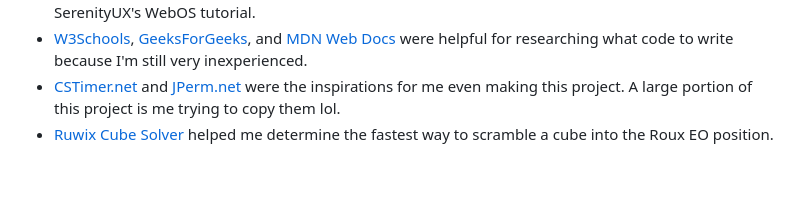
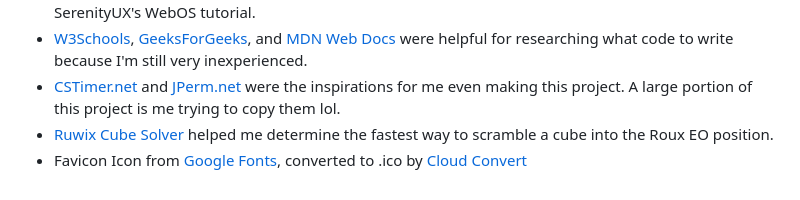
Before and after one commit to EthanCubes/CubeTrainer, a Markdown page: README.md, the part around the change. Rendered like a GitHub page.

Commit message:
Updated README to give more credit.

```diff
--- a/README.md
+++ b/README.md
@@ -49,3 +49,4 @@ This was by far the hardest and most impressive thing to code.
 - [W3Schools](https://www.w3schools.com/), [GeeksForGeeks](https://www.geeksforgeeks.org),  and [MDN Web Docs](https://devloper.mozilla.org) were helpful for researching what code to write because I'm still very inexperienced.
 - [CSTimer.net](https://cstimer.net) and [JPerm.net](https://jperm.net) were the inspirations for me even making this project. A large portion of this project is me trying to copy them lol.
 - [Ruwix Cube Solver](https://ruwix.com/cube-solver/) helped me determine the fastest way to scramble a cube into the Roux EO position.
+- Favicon Icon from [Google Fonts](https://fonts.google.com/icons), converted to .ico by [Cloud Convert](https://cloudconvert.com/png-to-ico)
```
